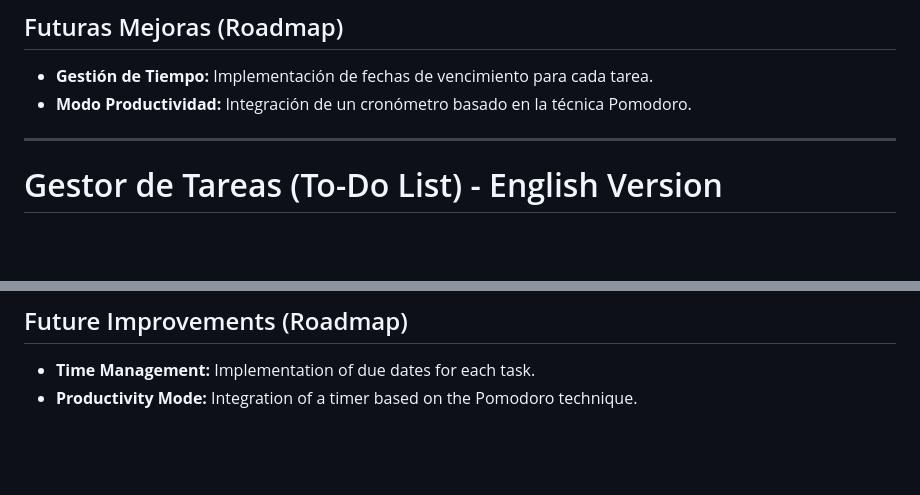
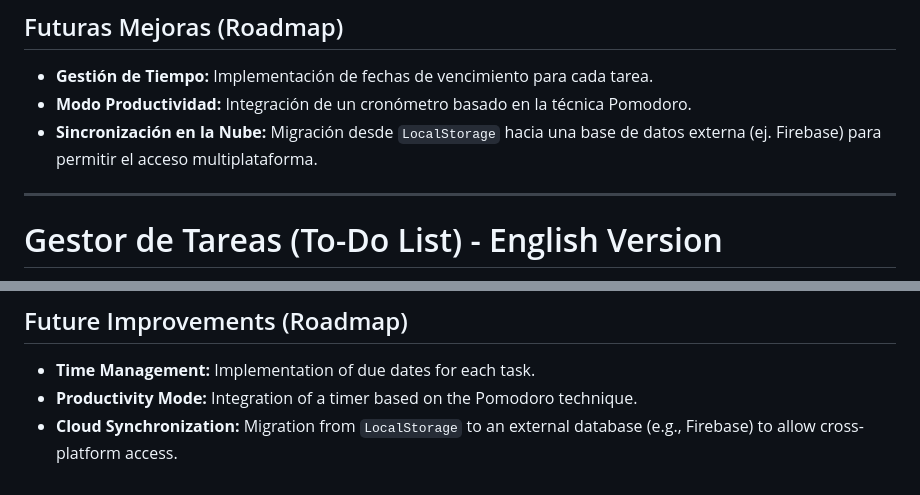
Before and after one commit to Josusu682/to-do, a Markdown page: README.md, 2 parts joined by grey strips. Drawn GitHub-style; blank space fills up the shorter version.

Commit message:
agrega ideas al README

```diff
--- a/README.md
+++ b/README.md
@@ -31,7 +31,7 @@ Al ser una aplicación web estática basada en CDN, no requiere instalación de
 ## Futuras Mejoras (Roadmap)
 * **Gestión de Tiempo:** Implementación de fechas de vencimiento para cada tarea.
 * **Modo Productividad:** Integración de un cronómetro basado en la técnica Pomodoro.
-
+* **Sincronización en la Nube:** Migración desde `LocalStorage` hacia una base de datos externa (ej. Firebase) para permitir el acceso multiplataforma.
 
 ---
 
@@ -66,3 +66,4 @@ Being a static web application based on CDNs, it does not require dependency ins
 ## Future Improvements (Roadmap)
 * **Time Management:** Implementation of due dates for each task.
 * **Productivity Mode:** Integration of a timer based on the Pomodoro technique.
+* **Cloud Synchronization:** Migration from `LocalStorage` to an external database (e.g., Firebase) to allow cross-platform access.
```
